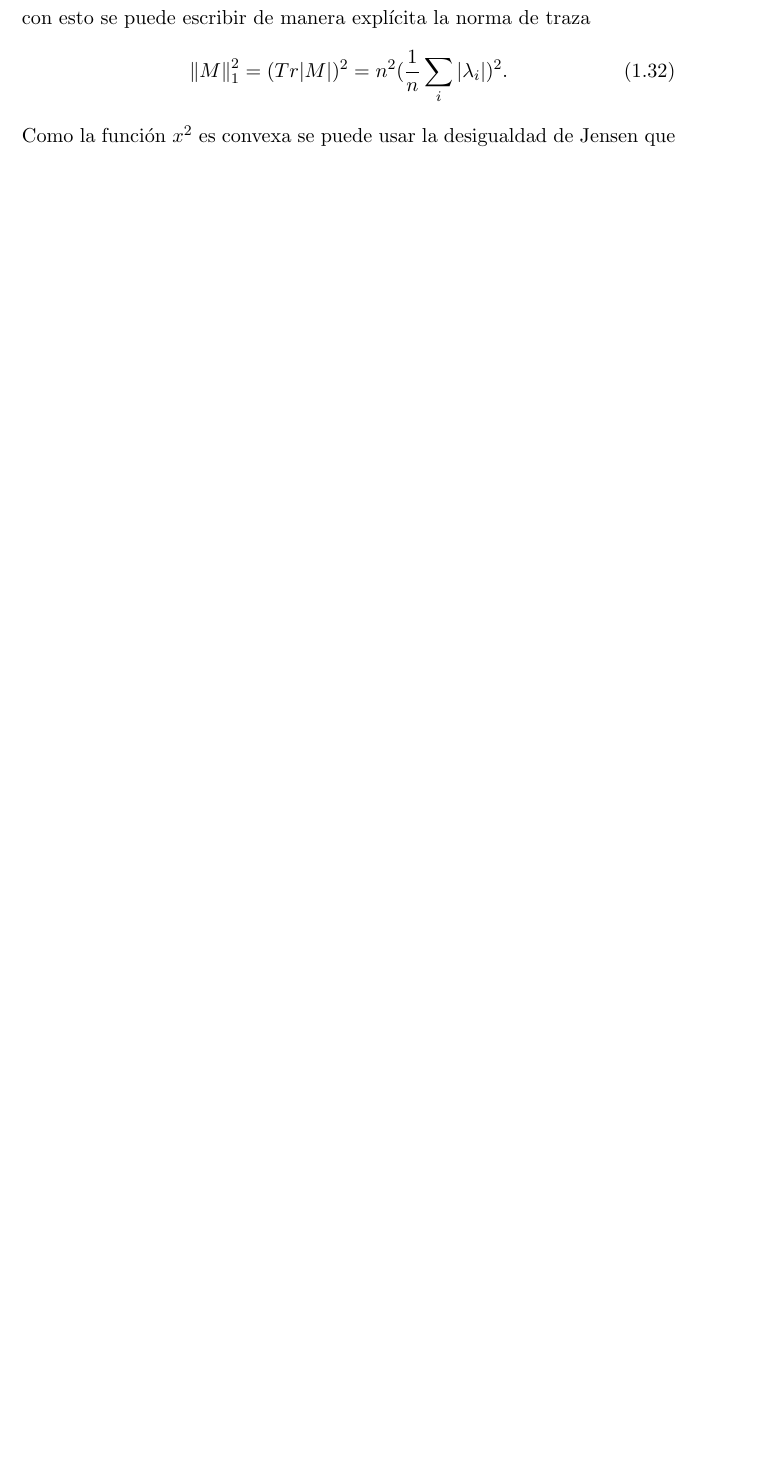
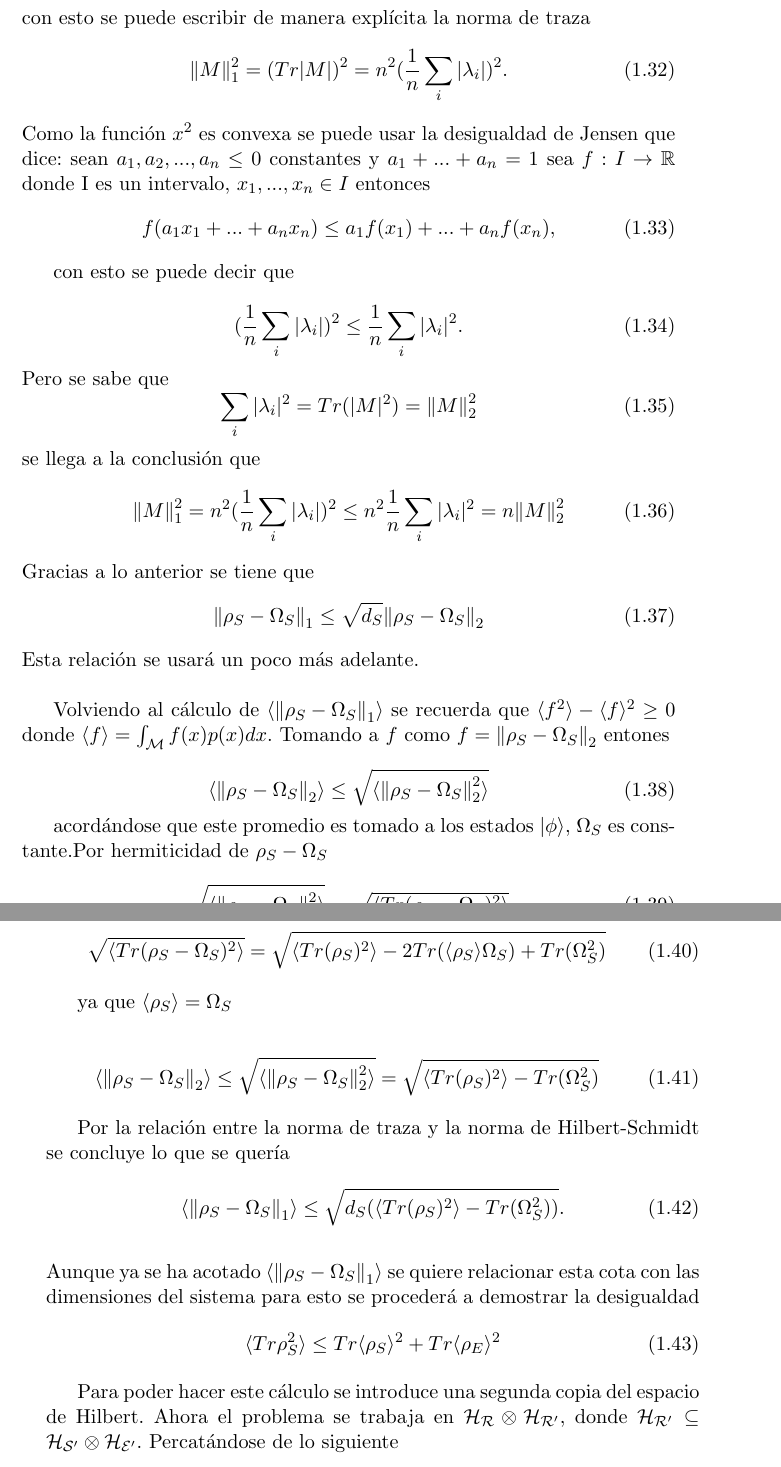
Before and after one commit to geosorio10/escrito, a LaTeX book (main.tex, which reads Capitulos/cap1.tex): part of page 17 of 23 before the commit and two parts of pages 17 and 18 of 25 after it, the two joined at a grey line, cut so that both start at the same text, the shorter picture padded with empty space. Compiled offline with pdfLaTeX.

Commit message:
ecuaciones 3

```diff
--- a/Capitulos/cap1.tex
+++ b/Capitulos/cap1.tex
@@ -211,4 +211,64 @@ con esto se puede escribir de manera explícita la norma de traza
 \begin{equation}
 \norm{M}_{1}^2=(Tr|M|)^{2}=n^{2} (\frac{1}{n}\sum_{i} |\lambda_{i}|)^{2}.
 \end{equation}
-Como la función $x^{2}$ es convexa se puede usar la desigualdad de Jensen que
+Como la función $x^{2}$ es convexa se puede usar la desigualdad de Jensen que dice: sean $a_{1},a_{2},...,a_{n} \le 0$ constantes y $a_{1} +...+a_{n}=1$ sea $f: I \to \mathbb{R}$ donde I es un intervalo, $x_{1},...,x_{n} \in I$ entonces
+\begin{equation}
+f(a_{1}x_{1}+...+a_{n}x_{n}) \le a_{1}f(x_{1})+...+a_{n}f(x_{n}),
+\end{equation}
+
+con esto se puede decir que
+
+\begin{equation}
+(\frac{1}{n}\sum_{i} |\lambda_{i}|)^{2} \le \frac{1}{n}\sum_{i} |\lambda_{i}|^{2}.
+\end{equation}
+Pero se sabe que
+\begin{equation}
+\sum_{i} |\lambda_{i}|^2=Tr(|M|^2)=\norm{M}_{2}^{2}
+\end{equation}
+se llega a la conclusión que
+\begin{equation}
+\norm{M}_{1}^{2} = n^{2}(\frac{1}{n} \sum_{i}| \lambda_{i} | )^{2} \le  n^{2} \frac{1}{n} \sum_{i} | \lambda_{i} |^{2}= n\norm{M}_{2}^{2}
+\end{equation}
+Gracias a lo anterior se tiene que
+\begin{equation}
+\norm{\rho_{S} - \Omega_{S}}_{1} \le \sqrt{d_{S}}\norm{\rho_{S} - \Omega_{S}}_{2}
+\end{equation}
+Esta relación se usará un poco más adelante.\\
+
+Volviendo al cálculo de $\langle \norm{\rho_{S} -\Omega_{S}}_{1} \rangle$  se recuerda que $ \langle f^{2} \rangle-\langle f \rangle^{2} \ge 0$ donde $\langle f \rangle = \int_{\mathcal{M}} f(x)p(x)dx$. Tomando a $f$ como $f= \norm{\rho_{S}-\Omega_{S}}_{2}$ entones
+
+\begin{equation}
+\langle \norm{ \rho_{S}-\Omega_{S} }_{2} \rangle \le \sqrt{ \langle \norm{ \rho_{S}-\Omega_{S} }_{2}^{2}\rangle}
+\end{equation}
+
+acordándose que este promedio es tomado a los estados $\ket{\phi}$, $\Omega_{S}$ es constante.Por hermiticidad de $\rho_{S}-\Omega_{S}$
+
+\begin{equation}
+\sqrt{\langle \norm{ \rho_{S}-\Omega_{S} }_{2}^{2}\rangle} = \sqrt{\langle Tr(\rho_{S}-\Omega_{S})^{2} \rangle}
+\end{equation}
+
+\begin{equation}
+\sqrt{\langle Tr( \rho_{S}-\Omega_{S})^{2} \rangle}= \sqrt{\langle Tr(\rho_{S})^{2}\rangle -2Tr(\langle \rho_{S} \rangle \Omega_{S})+Tr(\Omega_{S}^{2}) }
+\end{equation}
+
+ya que $\langle \rho_{S} \rangle=\Omega_{S}$
+
+\begin{equation}
+\langle \norm{ \rho_{S}-\Omega_{S} }_{2}\rangle \le \sqrt{\langle \norm{ \rho_{S}-\Omega_{S} }_{2}^{2}\rangle}= \sqrt{\langle Tr(\rho_{S})^{2}\rangle -Tr(\Omega_{S}^{2}) }
+\end{equation}
+
+Por la relación entre la norma de traza y la norma de Hilbert-Schmidt se concluye lo que se quería
+
+\begin{equation}
+\langle \norm{ \rho_{S}-\Omega_{S} }_{1}\rangle \le \sqrt{d_{S}( \langle Tr(\rho_{S})^{2}\rangle -Tr(\Omega_{S}^{2}) ) }.
+\end{equation}
+\\
+Aunque ya se ha acotado $\langle \norm{ \rho_{S}-\Omega_{S} }_{1}\rangle$ se quiere relacionar esta cota con las dimensiones del sistema para esto se procederá a demostrar la desigualdad
+\begin{equation}
+\langle Tr \rho_{S}^{2} \rangle \le Tr \langle \rho_{S} \rangle^{2} +Tr \langle \rho_E \rangle^{2}
+\end{equation}
+
+Para poder hacer este cálculo se introduce una segunda copia del espacio de Hilbert. Ahora el problema se trabaja en $\mathcal{H_{R}} \otimes \mathcal{H_{R'}}$, donde $\mathcal{H_{R'}} \subseteq \mathcal{H_{S'} \otimes H_{E'}}$.
+Percatándose de lo siguiente
+
+\begin{equation}
```
Also changed, not shown: main.pdf, Capitulos/cap1.tex (37 more changed lines), 6 other files.
